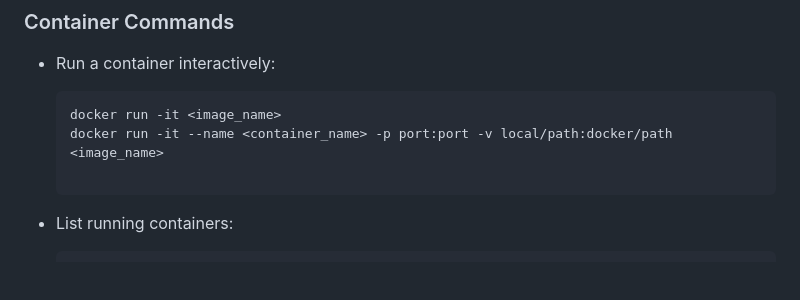
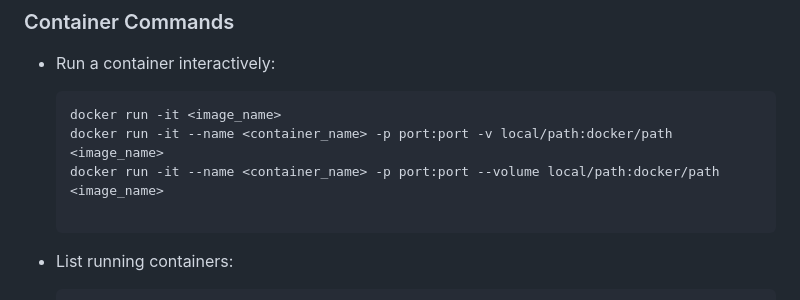
Before and after one commit to wpseemol/learning, a Markdown page: README.md, the part around the change. GitHub-like rendering; blank space fills up the shorter version.

Commit message:
read me file some change for my demand

````diff
--- a/README.md
+++ b/README.md
@@ -110,6 +110,7 @@ Here are some frequently used Docker CLI commands:
     ```bash
     docker run -it <image_name>
     docker run -it --name <container_name> -p port:port -v local/path:docker/path <image_name>
+    docker run -it --name <container_name> -p port:port --volume local/path:docker/path <image_name>
 
     ```
 
````
